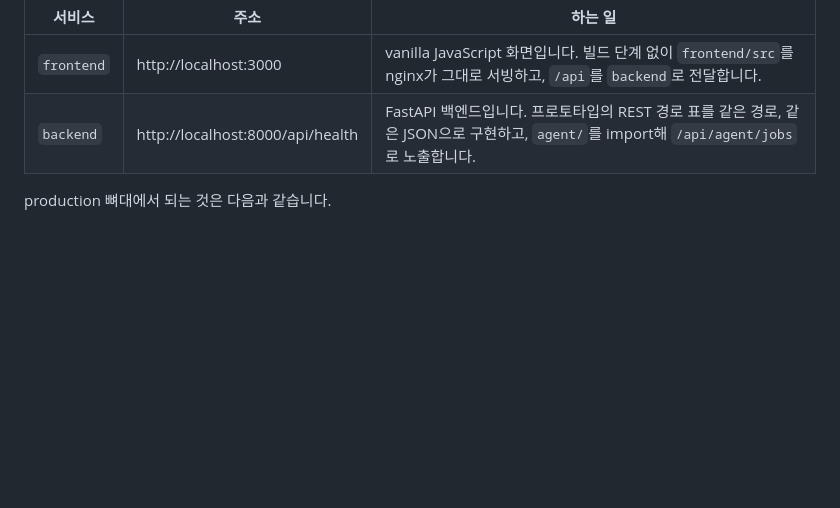
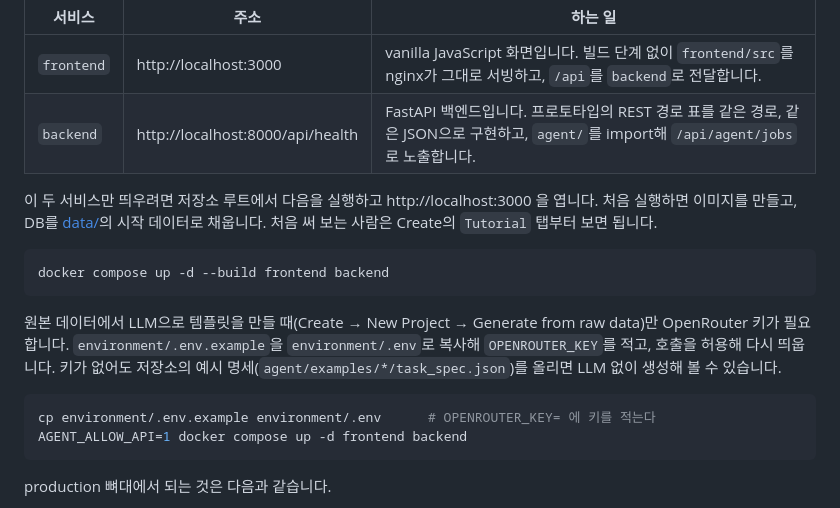
Before and after one commit to brian-223134/mturk_demo, a Markdown page: README.md, the part around the change. Rendered like a GitHub page; blank space fills up the shorter version.

Commit message:
docs: README 에 production 콘솔만 띄우는 명령과 OpenRouter 키 준비를 적는다

````diff
--- a/README.md
+++ b/README.md
@@ -66,6 +66,19 @@ npm test && npm run typecheck
 |---|---|---|
 | `frontend` | http://localhost:3000 | vanilla JavaScript 화면입니다. 빌드 단계 없이 `frontend/src`를 nginx가 그대로 서빙하고, `/api`를 `backend`로 전달합니다. |
 | `backend` | http://localhost:8000/api/health | FastAPI 백엔드입니다. 프로토타입의 REST 경로 표를 같은 경로, 같은 JSON으로 구현하고, `agent/`를 import해 `/api/agent/jobs`로 노출합니다. |
+
+이 두 서비스만 띄우려면 저장소 루트에서 다음을 실행하고 http://localhost:3000 을 엽니다. 처음 실행하면 이미지를 만들고, DB를 [data/](data/)의 시작 데이터로 채웁니다. 처음 써 보는 사람은 Create의 `Tutorial` 탭부터 보면 됩니다.
+
+```bash
+docker compose up -d --build frontend backend
+```
+
+원본 데이터에서 LLM으로 템플릿을 만들 때(Create → New Project → Generate from raw data)만 OpenRouter 키가 필요합니다. `environment/.env.example`을 `environment/.env`로 복사해 `OPENROUTER_KEY`를 적고, 호출을 허용해 다시 띄웁니다. 키가 없어도 저장소의 예시 명세(`agent/examples/*/task_spec.json`)를 올리면 LLM 없이 생성해 볼 수 있습니다.
+
+```bash
+cp environment/.env.example environment/.env      # OPENROUTER_KEY= 에 키를 적는다
+AGENT_ALLOW_API=1 docker compose up -d frontend backend
+```
 
 production 뼈대에서 되는 것은 다음과 같습니다.
 
````
